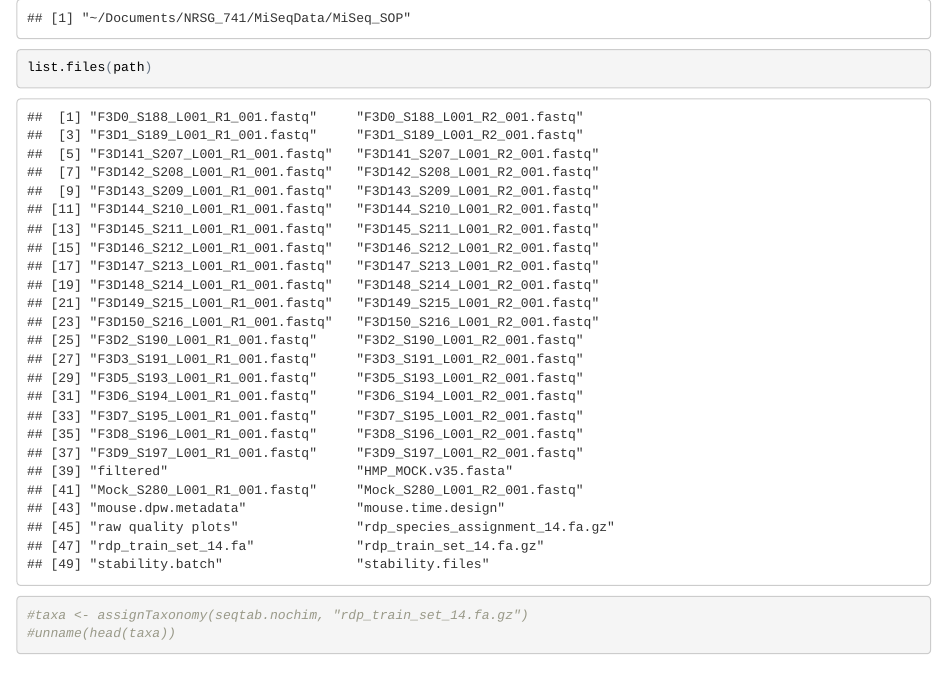
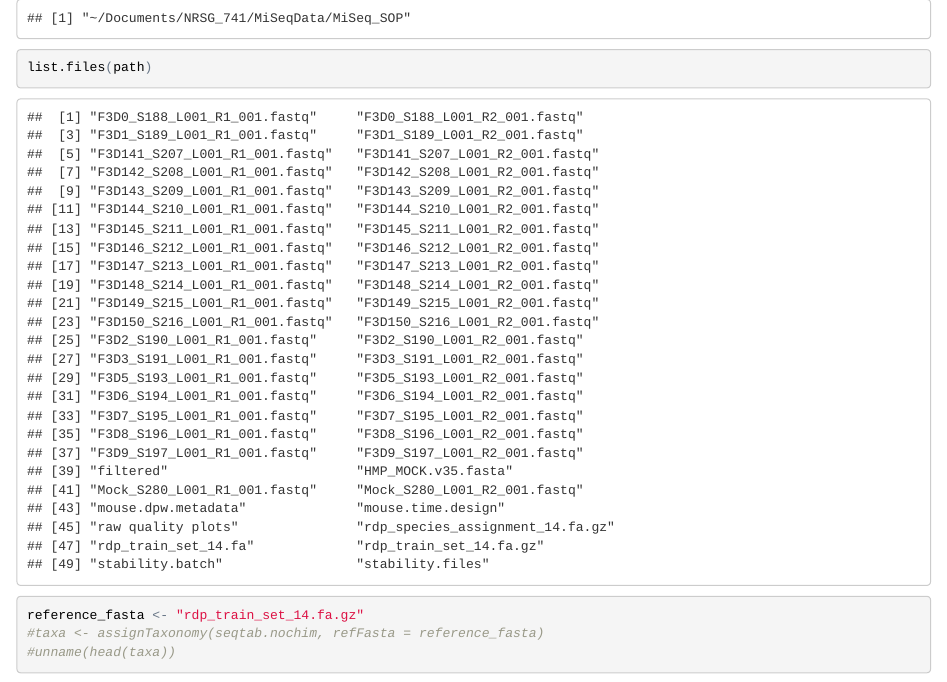
Before and after one commit to vhertzb/Lesson11, an R Markdown document (Fastq2seqtab.Rmd): the page in a window 1100 px wide, from 8390 px down. The pictures show the output file Fastq2seqtab.html that the author committed with the source, opened offline.

Commit message:
added one more line to last chunk but alas it still does not work.

````diff
--- a/Fastq2seqtab.Rmd
+++ b/Fastq2seqtab.Rmd
@@ -497,6 +497,7 @@ There are many training sets to use. GreenGenes is one such set, but it has not
 # Assign taxonomy
 path
 list.files(path)
-#taxa <- assignTaxonomy(seqtab.nochim, "rdp_train_set_14.fa.gz")
+reference_fasta <- "rdp_train_set_14.fa.gz"
+#taxa <- assignTaxonomy(seqtab.nochim, refFasta = reference_fasta)
 #unname(head(taxa))
 ```
````
Also changed, not shown: Fastq2seqtab.html.
